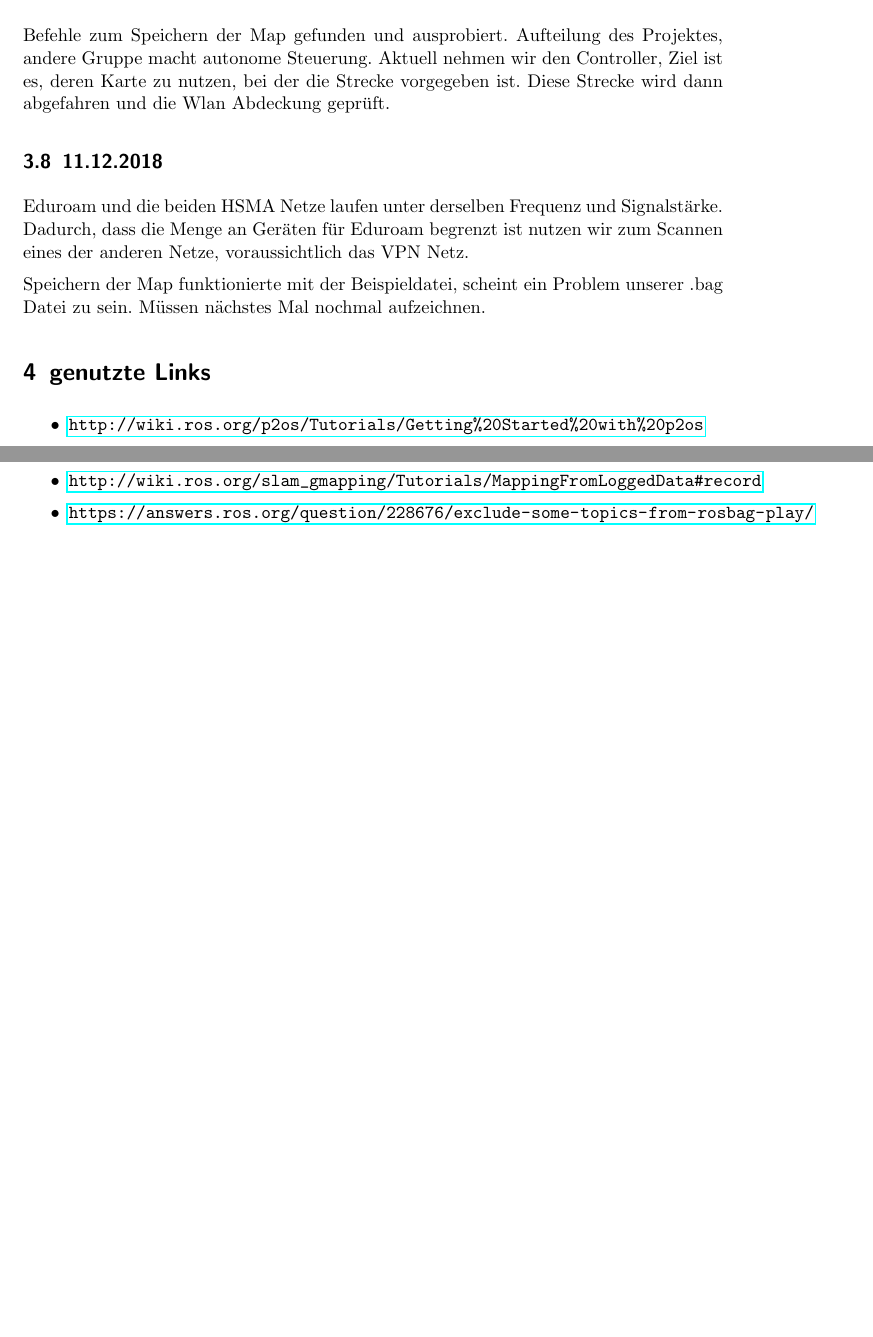
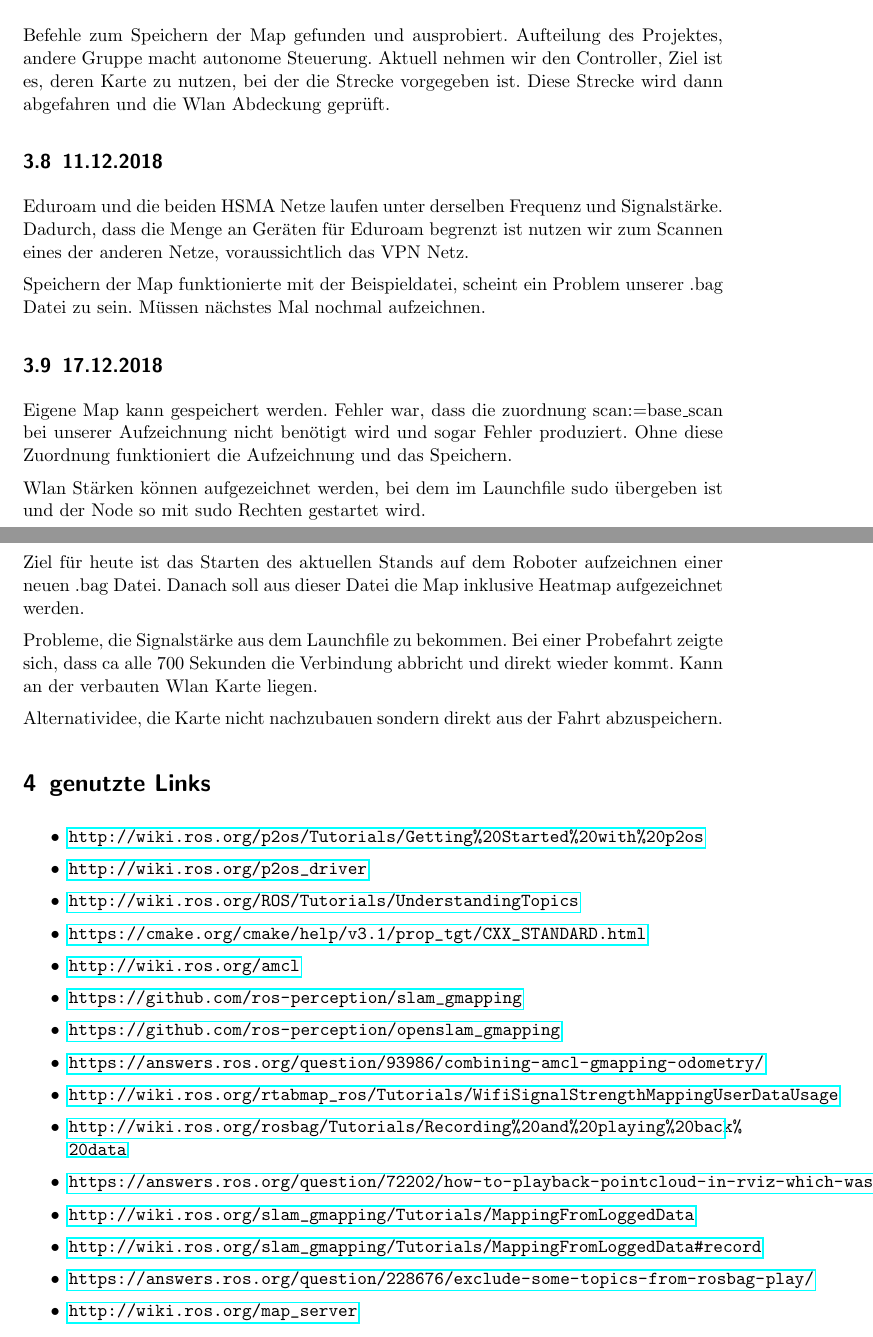
Before and after one commit to fzirker/wlan-pioneer, a LaTeX document (doku/AMR_Projekt.tex): two parts of pages 5 and 6 of 6, joined at a grey line, cut so that both start at the same text, the shorter picture padded with empty space. Compiled offline with pdfLaTeX.

Commit message:
Tagesdoku

```diff
--- a/doku/AMR_Projekt.tex
+++ b/doku/AMR_Projekt.tex
@@ -155,6 +156,17 @@ Eduroam und die beiden HSMA Netze laufen unter derselben Frequenz und Signalstä
 
 Speichern der Map funktionierte mit der Beispieldatei, scheint ein Problem unserer .bag Datei zu sein. Müssen nächstes Mal nochmal aufzeichnen.
 
+\subsection{17.12.2018}
+Eigene Map kann gespeichert werden. Fehler war, dass die zuordnung scan:=base\_scan bei unserer Aufzeichnung nicht benötigt wird und sogar Fehler produziert. Ohne diese Zuordnung funktioniert die Aufzeichnung und das Speichern.
+
+Wlan Stärken können aufgezeichnet werden, bei dem im Launchfile sudo übergeben ist und der Node so mit sudo Rechten gestartet wird.
+
+Ziel für heute ist das Starten des aktuellen Stands auf dem Roboter aufzeichnen einer neuen .bag Datei. Danach soll aus dieser Datei die Map inklusive Heatmap aufgezeichnet werden.
+
+Probleme, die Signalstärke aus dem Launchfile zu bekommen. Bei einer Probefahrt zeigte sich, dass ca alle 700 Sekunden die Verbindung abbricht und direkt wieder kommt. Kann an der verbauten Wlan Karte liegen.
+
+Alternatividee, die Karte nicht nachzubauen sondern direkt aus der Fahrt abzuspeichern.
+
 \section{genutzte Links}
 \begin{itemize}
 	\item \url{http://wiki.ros.org/p2os/Tutorials/Getting%20Started%20with%20p2os}
@@ -171,6 +183,7 @@ Speichern der Map funktionierte mit der Beispieldatei, scheint ein Problem unser
 		\item \url{http://wiki.ros.org/slam_gmapping/Tutorials/MappingFromLoggedData}
 		\item \url{http://wiki.ros.org/slam_gmapping/Tutorials/MappingFromLoggedData#record}
 		\item \url{https://answers.ros.org/question/228676/exclude-some-topics-from-rosbag-play/}
+		\item \url{http://wiki.ros.org/map_server}
 	\end{itemize}
 
 \end{document}
```
Also changed, not shown: doku/AMR_Projekt.tex (11 more changed lines).
